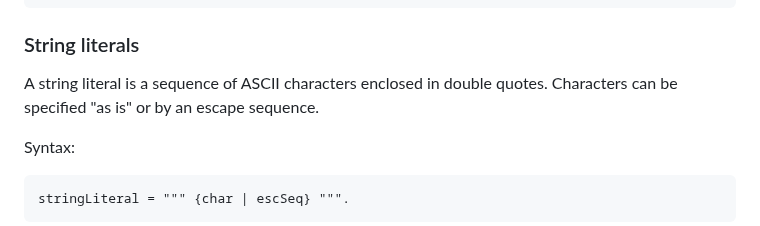
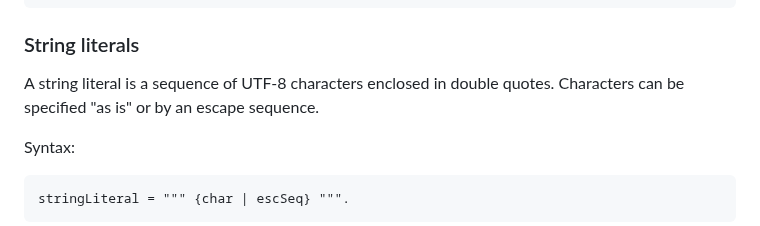
Before and after one commit to vtereshkov/umka-lang, a Markdown page: doc/lang.md, the part around the change. Rendered like a GitHub page.

Commit message:
Fix typo

```diff
--- a/doc/lang.md
+++ b/doc/lang.md
@@ -91,7 +91,7 @@ Examples:
 
 ### String literals
 
-A string literal is a sequence of ASCII characters enclosed in double quotes. Characters can be specified "as is" or by an escape sequence.
+A string literal is a sequence of UTF-8 characters enclosed in double quotes. Characters can be specified "as is" or by an escape sequence.
 
 Syntax:
 
```
